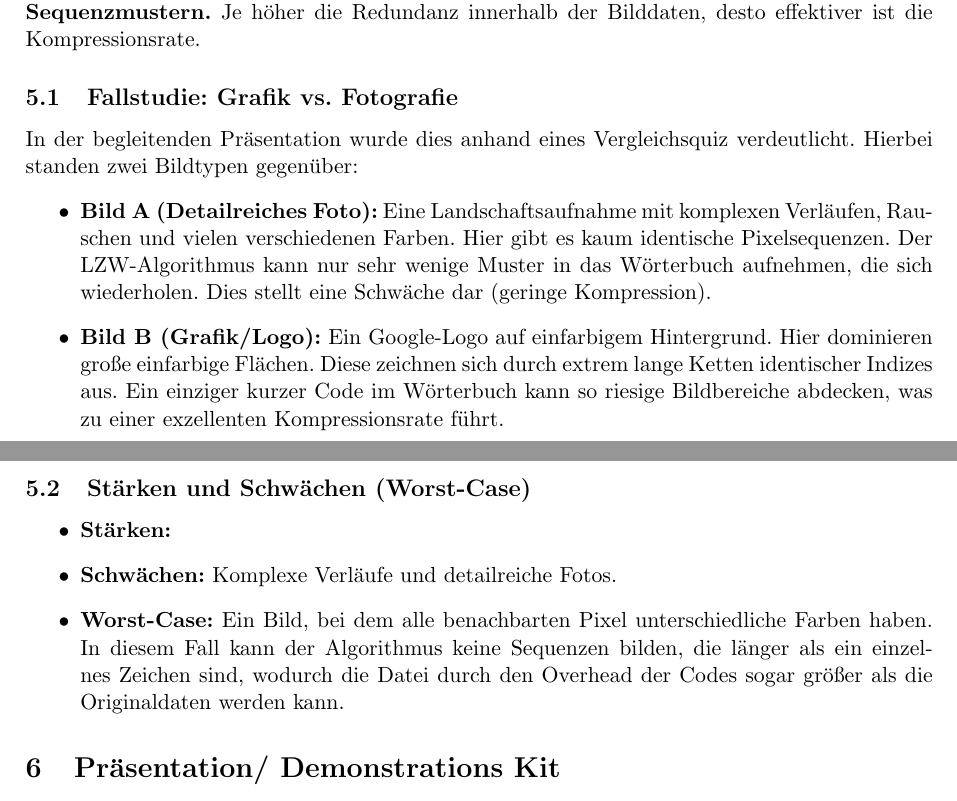
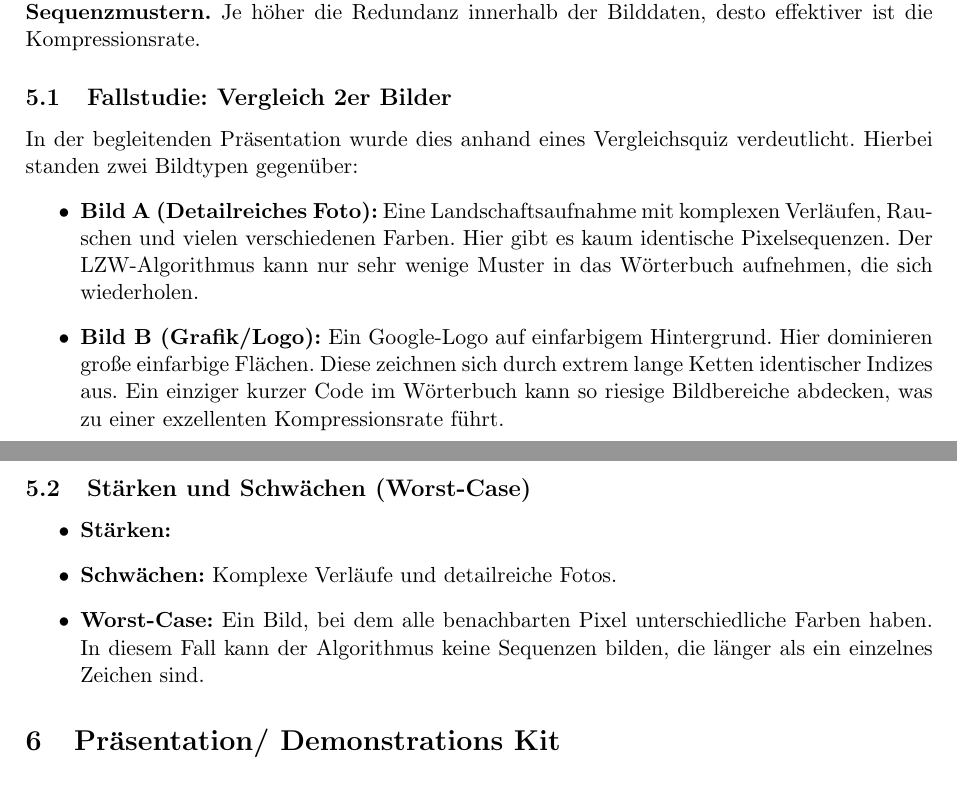
Before and after one commit to MakuIan/dk-seminar-gif, a LaTeX document (dokumentation.tex): two parts of pages 4 and 5 of 5, joined at a grey line, cut so that both start at the same text. Compiled offline with pdfLaTeX.

Commit message:
documentation tex erster stand

```diff
--- a/dokumentation.tex
+++ b/dokumentation.tex
@@ -99,10 +99,10 @@
 \section{Qualitätsbewertung über das Verfahren}
 Die Bewertung der Kompressionsgüte von GIF lässt sich auf einen zentralen Merksatz reduzieren: \textbf{Der LZW-Algorithmus arbeitet am besten bei vielen sich wiederholenden Sequenzmustern.} Je höher die Redundanz innerhalb der Bilddaten, desto effektiver ist die Kompressionsrate.
 
-\subsection{Fallstudie: Grafik vs. Fotografie}
+\subsection{Fallstudie: Vergleich 2er Bilder}
 In der begleitenden Präsentation wurde dies anhand eines Vergleichsquiz verdeutlicht. Hierbei standen zwei Bildtypen gegenüber:
 \begin{itemize}
-	\item \textbf{Bild A (Detailreiches Foto):} Eine Landschaftsaufnahme mit komplexen Verläufen, Rauschen und vielen verschiedenen Farben. Hier gibt es kaum identische Pixelsequenzen. Der LZW-Algorithmus kann nur sehr wenige Muster in das Wörterbuch aufnehmen, die sich wiederholen. Dies stellt eine Schwäche dar (geringe Kompression).
+	\item \textbf{Bild A (Detailreiches Foto):} Eine Landschaftsaufnahme mit komplexen Verläufen, Rauschen und vielen verschiedenen Farben. Hier gibt es kaum identische Pixelsequenzen. Der LZW-Algorithmus kann nur sehr wenige Muster in das Wörterbuch aufnehmen, die sich wiederholen.
 	\item \textbf{Bild B (Grafik/Logo):} Ein Google-Logo auf einfarbigem Hintergrund. Hier dominieren große einfarbige Flächen. Diese zeichnen sich durch extrem lange Ketten identischer Indizes aus. Ein einziger kurzer Code im Wörterbuch kann so riesige Bildbereiche abdecken, was zu einer exzellenten Kompressionsrate führt.
 \end{itemize}
 
@@ -110,7 +110,7 @@ In der begleitenden Präsentation wurde dies anhand eines Vergleichsquiz verdeut
 \begin{itemize}
 	\item \textbf{Stärken:}
 	\item \textbf{Schwächen:} Komplexe Verläufe und detailreiche Fotos.
-	\item \textbf{Worst-Case:} Ein Bild, bei dem alle benachbarten Pixel unterschiedliche Farben haben. In diesem Fall kann der Algorithmus keine Sequenzen bilden, die länger als ein einzelnes Zeichen sind, wodurch die Datei durch den Overhead der Codes sogar größer als die Originaldaten werden kann.
+	\item \textbf{Worst-Case:} Ein Bild, bei dem alle benachbarten Pixel unterschiedliche Farben haben. In diesem Fall kann der Algorithmus keine Sequenzen bilden, die länger als ein einzelnes Zeichen sind.
 \end{itemize}
 
 \section{Präsentation/ Demonstrations Kit}
```
Also changed, not shown: dokumentation.pdf, 4 other files.
